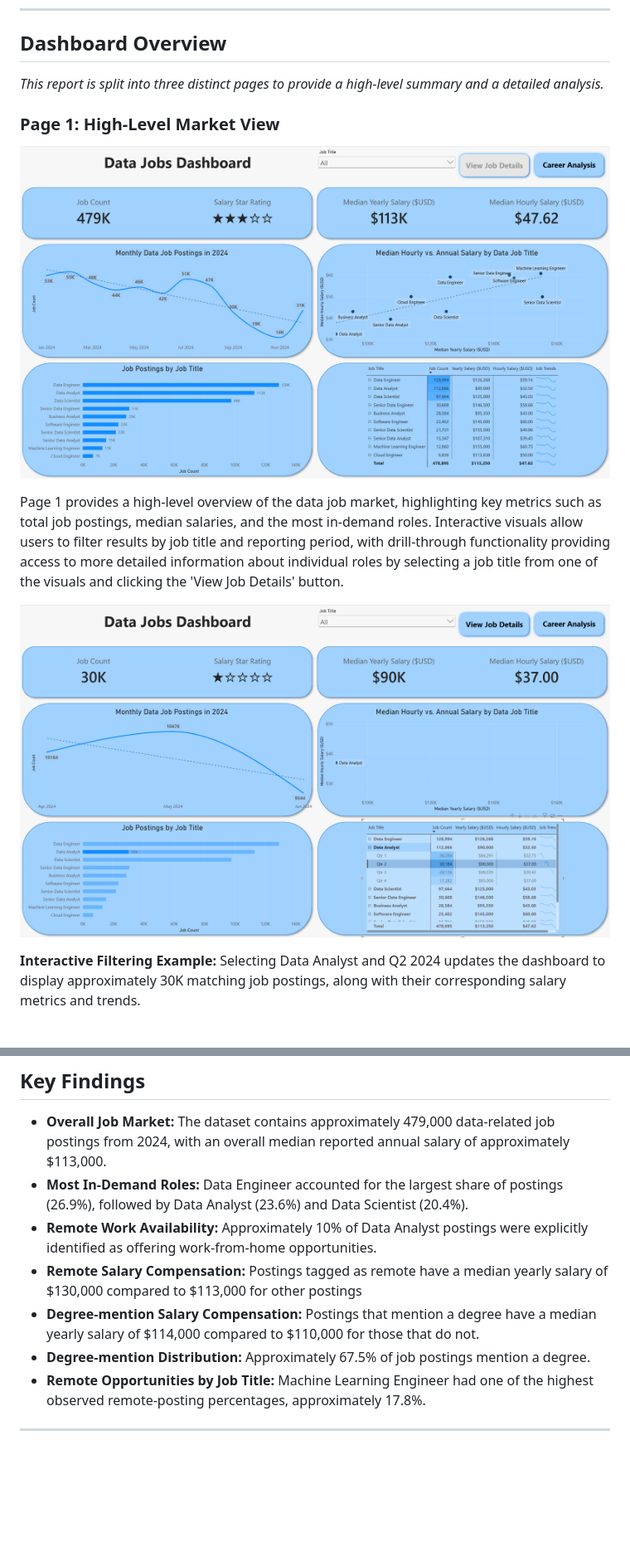
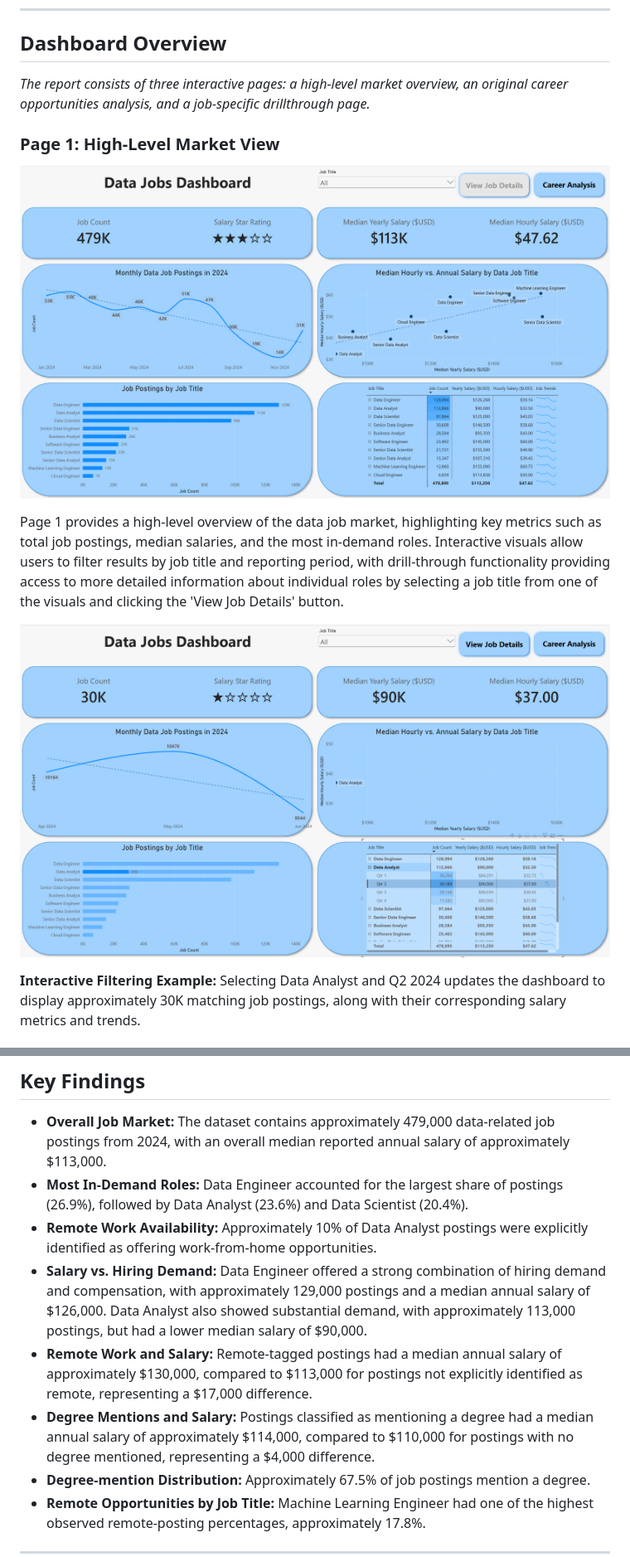
Before and after one commit to HussamDaigham/Power-BI_Project_1, a Markdown page: README.md, 2 parts joined by grey strips. Shown at 83% size. Drawn GitHub-style; blank space fills up the shorter version.

```diff
--- a/README.md
+++ b/README.md
@@ -31,15 +31,15 @@ This project demonstrates proficiency in the following Power BI tools and techni
 
 ## Dashboard Overview
 
-*This report is split into three distinct pages to provide a high-level summary and a detailed analysis.*
+*The report consists of three interactive pages: a high-level market overview, an original career opportunities analysis, and a job-specific drillthrough page.*
 
 ### Page 1: High-Level Market View
 
-![Data Jobs Dashboard Page 1](/images/project_1_page_1.png)
+![Data Jobs Dashboard](/images/Data_Jobs_Dashboard.png)
 
 Page 1 provides a high-level overview of the data job market, highlighting key metrics such as total job postings, median salaries, and the most in-demand roles. Interactive visuals allow users to filter results by job title and reporting period, with drill-through functionality providing access to more detailed information about individual roles by selecting a job title from one of the visuals and clicking the 'View Job Details' button.
 
-![Filtered Data Jobs Dashboard Page 1](/images/project_1_page_1_filtered.png)
+![Filtered Data Jobs Dashboard](/images/Filtered_Data_Jobs_Dashboard.png)
 
 **Interactive Filtering Example:** Selecting Data Analyst and Q2 2024 updates the dashboard to display approximately 30K matching job postings, along with their corresponding salary metrics and trends.
 
@@ -124,8 +130,9 @@ Navigation buttons allow users to move between the two analytical pages, while f
 -   **Overall Job Market:** The dataset contains approximately 479,000 data-related job postings from 2024, with an overall median reported annual salary of approximately $113,000.
 -   **Most In-Demand Roles:** Data Engineer accounted for the largest share of postings (26.9%), followed by Data Analyst (23.6%) and Data Scientist (20.4%).
 -   **Remote Work Availability:** Approximately 10% of Data Analyst postings were explicitly identified as offering work-from-home opportunities.
--   **Remote Salary Compensation:** Postings tagged as remote have a median yearly salary of $130,000 compared to $113,000 for other postings
--   **Degree-mention Salary Compensation:** Postings that mention a degree have a median yearly salary of $114,000 compared to $110,000 for those that do not.
+-   **Salary vs. Hiring Demand:** Data Engineer offered a strong combination of hiring demand and compensation, with approximately 129,000 postings and a median annual salary of $126,000. Data Analyst also showed substantial demand, with approximately 113,000 postings, but had a lower median salary of $90,000.
+-   **Remote Work and Salary:** Remote-tagged postings had a median annual salary of approximately $130,000, compared to $113,000 for postings not explicitly identified as remote, representing a $17,000 difference.
+-   **Degree Mentions and Salary:** Postings classified as mentioning a degree had a median annual salary of approximately $114,000, compared to $110,000 for postings with no degree mentioned, representing a $4,000 difference.
 -   **Degree-mention Distribution:** Approximately 67.5% of job postings mention a degree.
 -   **Remote Opportunities by Job Title:** Machine Learning Engineer had one of the highest observed remote-posting percentages, approximately 17.8%.
 
```
Also changed, not shown: other parts of README.md (+26 -20 lines), images/Career_Opportunities_Analysis.png (renamed from images/project_1_page_2.png), images/Data_Jobs_Dashboard.png (renamed from images/project_1_page_1.png), images/Data_Jobs_Drill-through.png (renamed from images/project_1_page_3.png), images/Filtered_Career_Opportunities_Analysis.png (renamed from images/project_1_page_2_filtered.png), images/Filtered_Data_Jobs_Dashboard.png (renamed from images/project_1_page_1_filtered.png).
